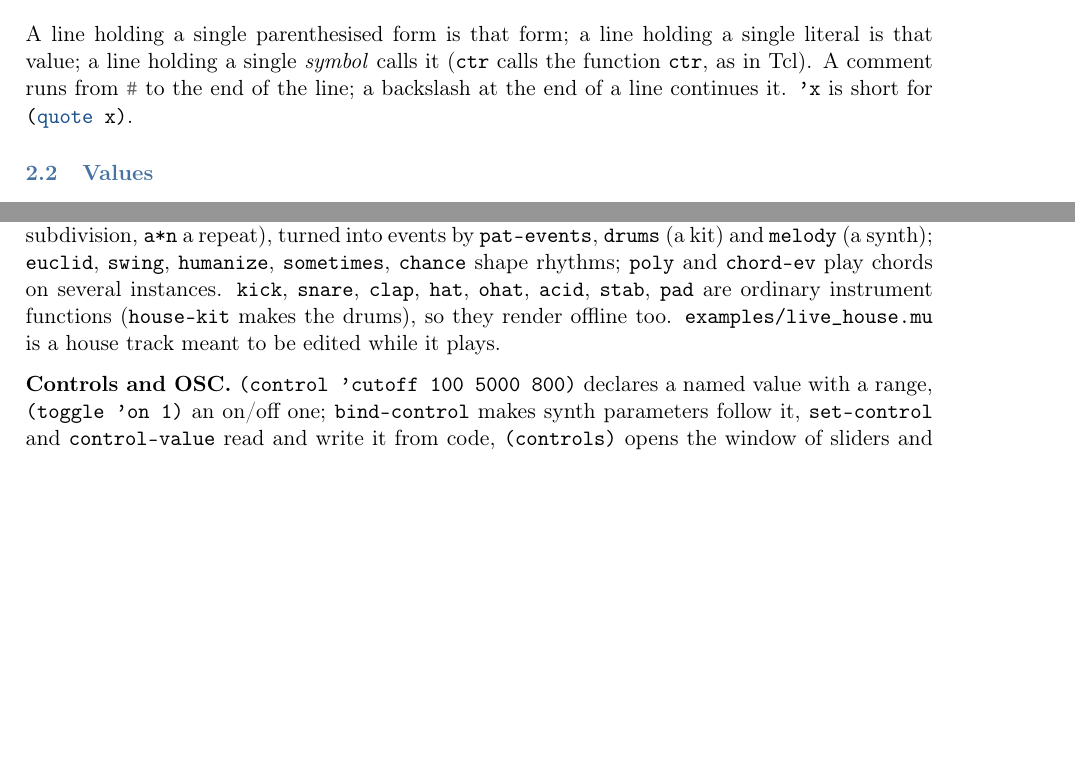
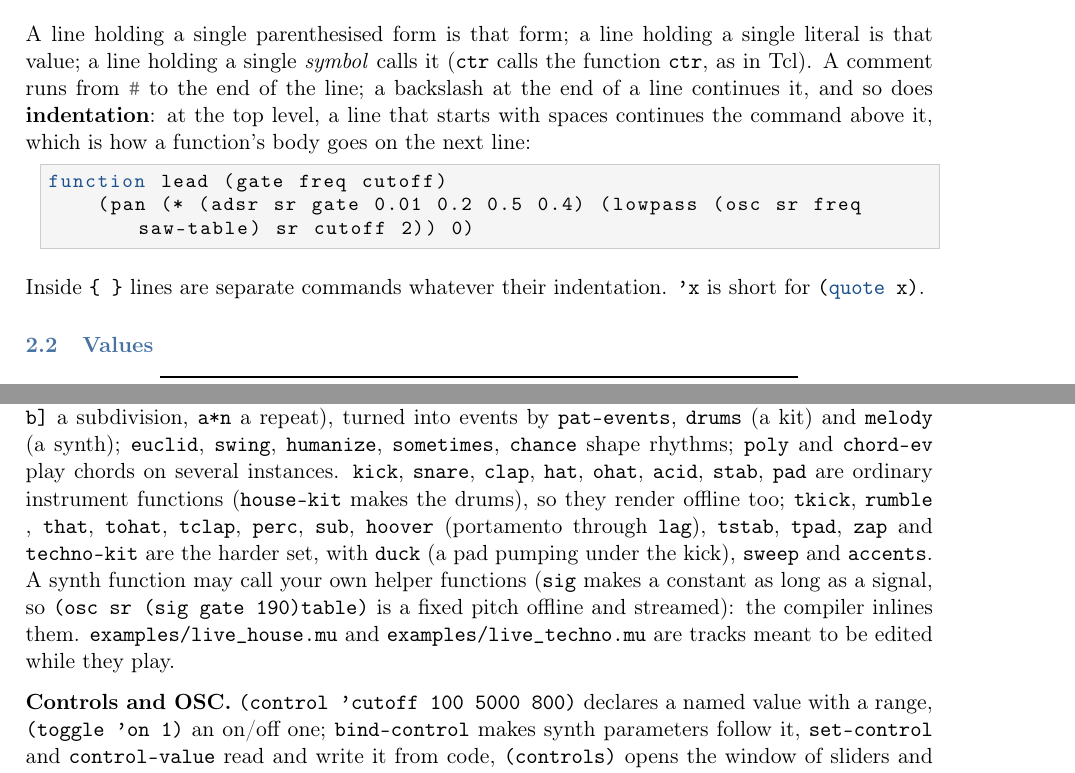
Before and after one commit to CarmineCella/musil, a LaTeX document (docs/musil_manual.tex): two parts of pages 4 and 11 of 12 before the commit and two parts of pages 4 and 11 of 13 after it, joined at a grey line, cut so that both start at the same text, the shorter picture padded with empty space. Compiled offline with pdfLaTeX.

Commit message:
added new primitives for techno in live

```diff
--- a/docs/musil_manual.tex
+++ b/docs/musil_manual.tex
@@ -185,7 +185,16 @@ if (> x 5) {
 A line holding a single parenthesised form is that form; a line holding a single
 literal is that value; a line holding a single \emph{symbol} calls it
 (\musil{ctr} calls the function \musil{ctr}, as in Tcl). A comment runs from
-\musil{\#} to the end of the line; a backslash at the end of a line continues it.
+\musil{\#} to the end of the line; a backslash at the end of a line continues it, and
+so does \textbf{indentation}: at the top level, a line that starts with spaces continues
+the command above it, which is how a function's body goes on the next line:
+
+\begin{lstlisting}
+function lead (gate freq cutoff)
+    (pan (* (adsr sr gate 0.01 0.2 0.5 0.4) (lowpass (osc sr freq saw-table) sr cutoff 2)) 0)
+\end{lstlisting}
+
+Inside \musil{\{ \}} lines are separate commands whatever their indentation.
 \musil{'x} is short for \musil{(quote x)}.
 
 \subsection{Values}
@@ -620,8 +635,14 @@ one string per cycle (\musil{"bd ~ sn ~"}: spaces are steps, \texttt{\textasciit
 \musil{poly} and \musil{chord-ev} play chords on several instances. \musil{kick},
 \musil{snare}, \musil{clap}, \musil{hat}, \musil{ohat}, \musil{acid}, \musil{stab},
 \musil{pad} are ordinary instrument functions (\musil{house-kit} makes the drums), so
-they render offline too. \texttt{examples/live\_house.mu} is a house track meant to be
-edited while it plays.
+they render offline too; \musil{tkick}, \musil{rumble}, \musil{that}, \musil{tohat},
+\musil{tclap}, \musil{perc}, \musil{sub}, \musil{hoover} (portamento through \musil{lag}),
+\musil{tstab}, \musil{tpad}, \musil{zap} and \musil{techno-kit} are the harder set, with
+\musil{duck} (a pad pumping under the kick), \musil{sweep} and \musil{accents}. A synth
+function may call your own helper functions (\musil{sig} makes a constant as long as a
+signal, so \musil{(osc sr (sig gate 190) table)} is a fixed pitch offline and streamed):
+the compiler inlines them. \texttt{examples/live\_house.mu} and
+\texttt{examples/live\_techno.mu} are tracks meant to be edited while they play.
 
 \textbf{Controls and OSC.} \musil{(control 'cutoff 100 5000 800)} declares a named value
 with a range, \musil{(toggle 'on 1)} an on/off one; \musil{bind-control} makes synth
```
Also changed, not shown: CMakeLists.txt (+1 -0 lines), README.md, docs/musil_manual.pdf, docs/musil_manual.tex (9 more changed lines), 11 other files.
